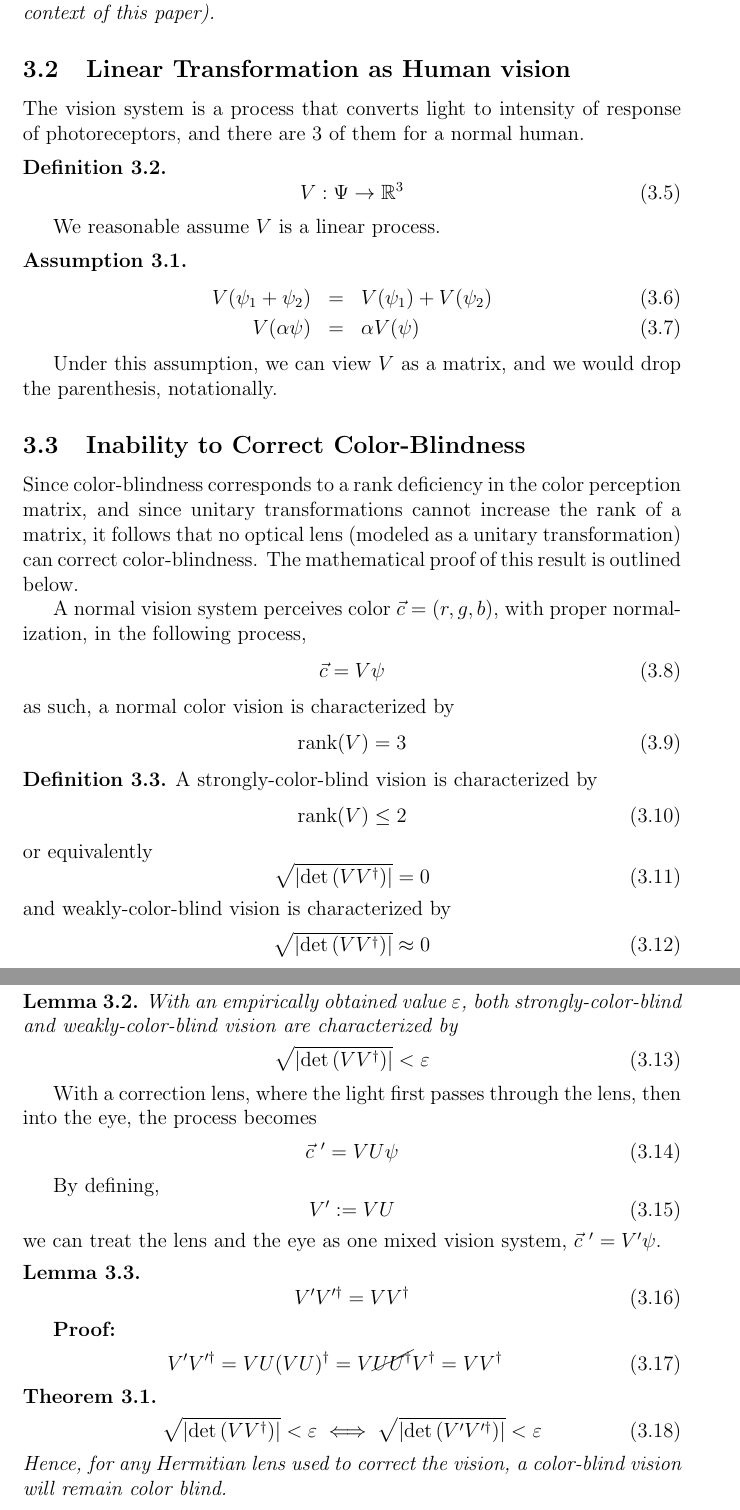
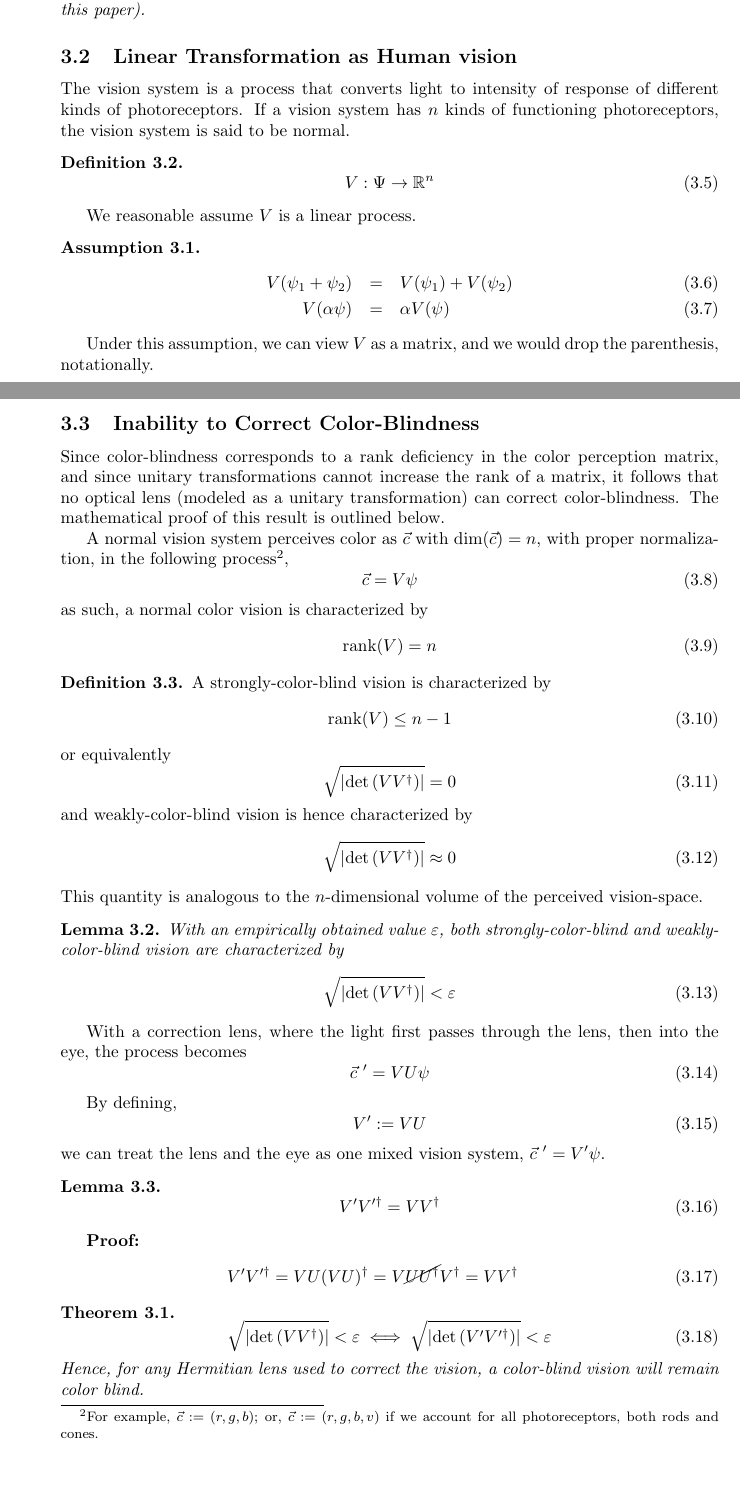
Before and after one commit to Prof-Strange/HumanVisionModel, a LaTeX paper (colorBlind.tex): two parts of pages 3 and 4 of 5 before the commit and two parts of pages 2 and 3 of 5 after it, joined at a grey line, cut so that both start at the same text. Compiled offline with pdfLaTeX.

Commit message:
remove magic number 3

```diff
--- a/colorBlind.tex
+++ b/colorBlind.tex
@@ -1,4 +1,4 @@
-\documentclass[12pt,a4paper]{article}
+\documentclass[10pt,a4paper]{article}
 \usepackage{amsmath, amssymb, amsthm}
 \usepackage{bbm}
 \usepackage{mathrsfs}
@@ -42,7 +42,7 @@
 \newcommand{\pdet}[1]{            \sqrt{\abs{   \det    \left(#1 #1^\dagger \right)   }}               }
 
 
-\title{No Hermitian Lens Can Improve Color-Blindness---a Mathematical Proof}
+\title{No Hermitian Lens Can Correct Color-Blindness\\---a Mathematical Proof}
 \author{J.L.}
 \date{\today}
 
@@ -91,10 +91,10 @@ $U$ is unitary if and only if $H$ is Hermitian (which it is in the context of th
 \end{lem}
 
 \subsection{Linear Transformation as Human vision}
-The vision system is a process that converts light to intensity of response of photoreceptors, and there are 3 of them for a normal human.
+The vision system is a process that converts light to intensity of response of different kinds of photoreceptors. If a vision system has $n$ kinds of functioning photoreceptors, the vision system is said to be normal.
 \begin{defn}
 \begin{equation}
-V:\Psi \rightarrow \Real^3
+V:\Psi \rightarrow \Real^n
 \end{equation}
 \end{defn}
 We reasonable assume $V$ is a linear process.
@@ -110,29 +110,30 @@ Under this assumption, we can view $V$ as a matrix, and we would drop the parent
 \subsection{Inability to Correct Color-Blindness}
 Since color-blindness corresponds to a rank deficiency in the color perception matrix, and since unitary transformations cannot increase the rank of a matrix, it follows that no optical lens (modeled as a unitary transformation) can correct color-blindness. The mathematical proof of this result is outlined below.
 
-A normal vision system perceives color $\vec{c}= (r,g,b)$, with proper normalization, in the following process,
+A normal vision system perceives color as $\vec{c}$ with $\dim(\vec{c})=n$, with proper normalization, in the following process\footnote{For example, $\vec{c}:= (r,g,b)$; or, $\vec{c}:= (r,g,b,v)$ if we account for all photoreceptors, both rods and cones.},
 \begin{equation}
 \vec{c} = V \psi
 \end{equation}
 as such, a normal color vision is characterized by
 \begin{equation}
-\rank(V)=3
+\rank(V)=n
 \end{equation}
 
 
 \begin{defn}
 A strongly-color-blind vision is characterized by
 \begin{equation}
-\rank(V)\leq 2
+\rank(V)\leq n-1
 \end{equation}
 or equivalently
 \begin{equation}
 \pdet{V}= 0
 \end{equation}
-and weakly-color-blind vision is characterized by
+and weakly-color-blind vision is hence characterized by
 \begin{equation}
 \pdet{V}\approx 0
 \end{equation}
+This quantity is analogous to the  $n$-dimensional volume of the perceived vision-space.
 \end{defn}
 
 \begin{lem}
```
Also changed, not shown: colorBlind.pdf, colorBlind.tex (2 more changed lines).
